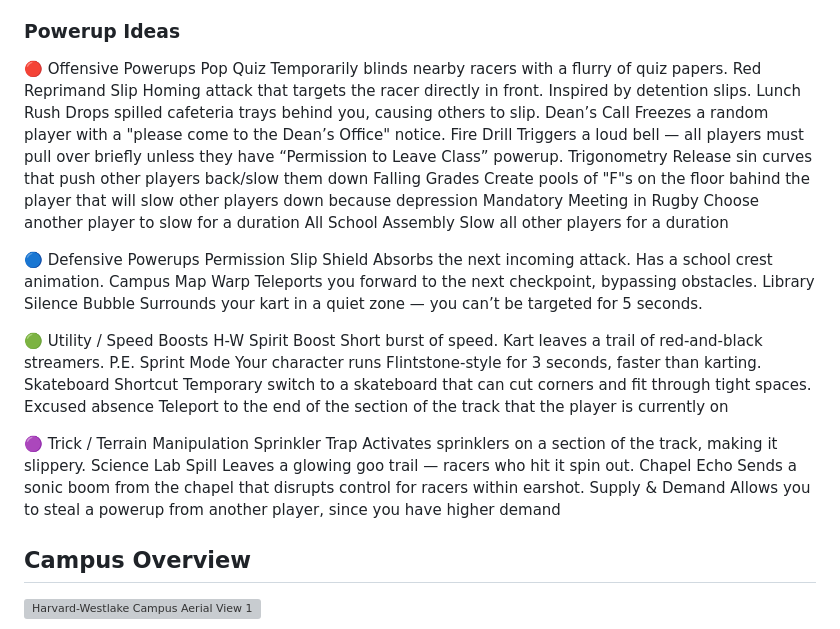
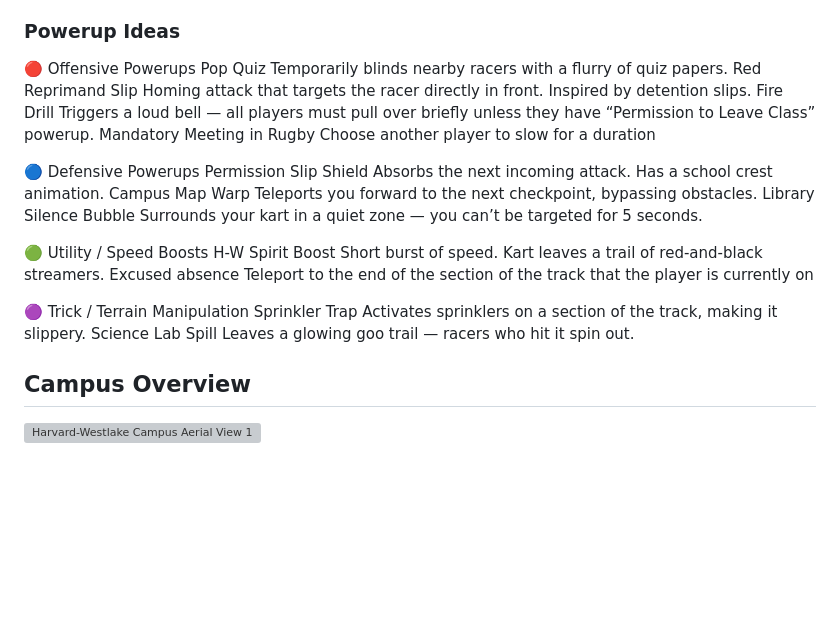
Before and after one commit to sozalpasan1/HWKartKlash, a Markdown page: Design.md, the part around the change. Rendered like a GitHub page; blank space fills up the shorter version; grey boxes are pictures that could not be loaded.

Commit message:
Edited Offense & Defensive Powerups

```diff
--- a/Design.md
+++ b/Design.md
@@ -76,13 +76,8 @@ Midway through the race, players burst through the double doors of the Harvard-W
 🔴 Offensive Powerups
 Pop Quiz	Temporarily blinds nearby racers with a flurry of quiz papers.
 Red Reprimand Slip  Homing attack that targets the racer directly in front. Inspired by detention slips.
-Lunch Rush	Drops spilled cafeteria trays behind you, causing others to slip.
-Dean’s Call Freezes a random player with a "please come to the Dean’s Office" notice.
 Fire Drill  Triggers a loud bell — all players must pull over briefly unless they have “Permission to Leave Class” powerup.
-Trigonometry    Release sin curves that push other players back/slow them down
-Falling Grades  Create pools of "F"s on the floor bahind the player that will slow other players down because depression
 Mandatory Meeting in Rugby  Choose another player to slow for a duration
-All School Assembly Slow all other players for a duration
 
 🔵 Defensive Powerups
 Permission Slip Shield  Absorbs the next incoming attack. Has a school crest animation.
@@ -91,15 +86,11 @@ Library Silence Bubble  Surrounds your kart in a quiet zone — you can’t be t
 
 🟢 Utility / Speed Boosts
 H-W Spirit Boost    Short burst of speed. Kart leaves a trail of red-and-black streamers.
-P.E. Sprint Mode    Your character runs Flintstone-style for 3 seconds, faster than karting.
-Skateboard Shortcut Temporary switch to a skateboard that can cut corners and fit through tight spaces.
 Excused absence Teleport to the end of the section of the track that the player is currently on
 
 🟣 Trick / Terrain Manipulation
 Sprinkler Trap  Activates sprinklers on a section of the track, making it slippery.
 Science Lab Spill   Leaves a glowing goo trail — racers who hit it spin out.
-Chapel Echo Sends a sonic boom from the chapel that disrupts control for racers within earshot.
-Supply & Demand Allows you to steal a powerup from another player, since you have higher demand
 
 ## Campus Overview
 
```
